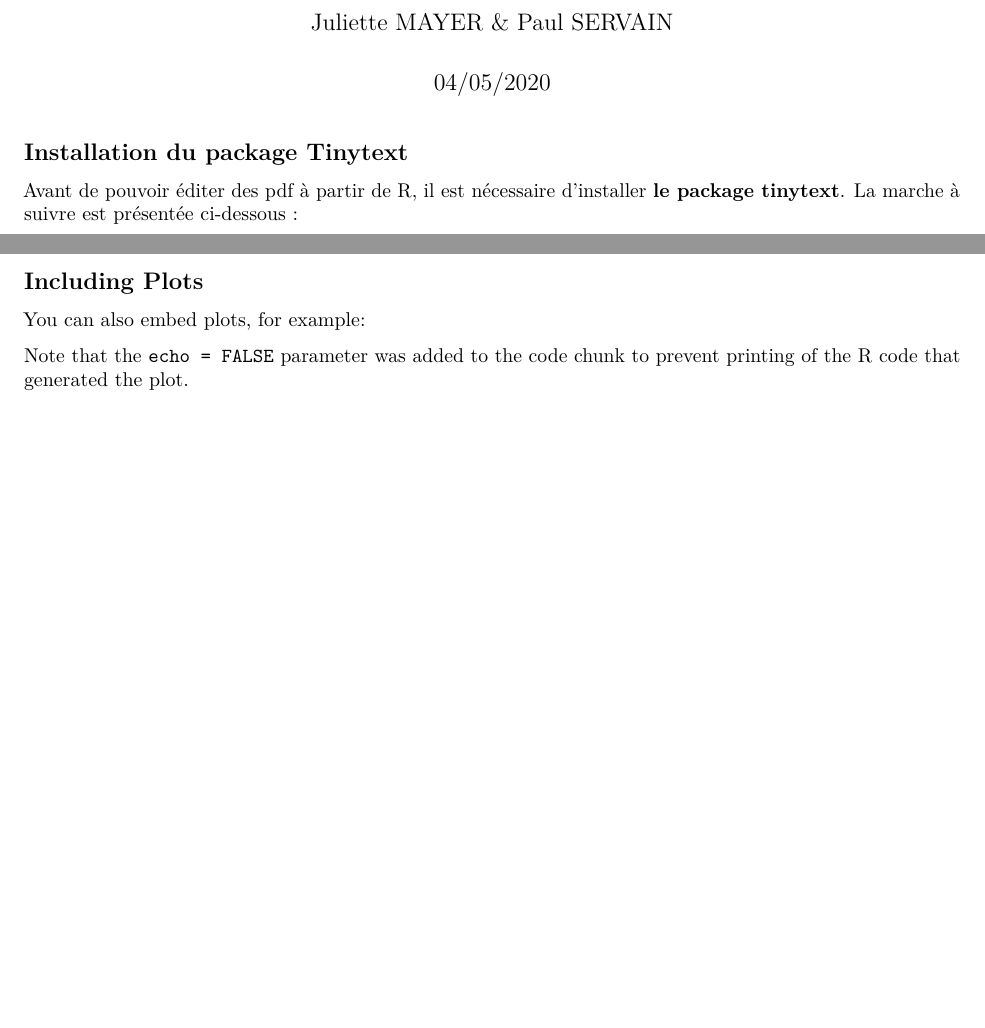
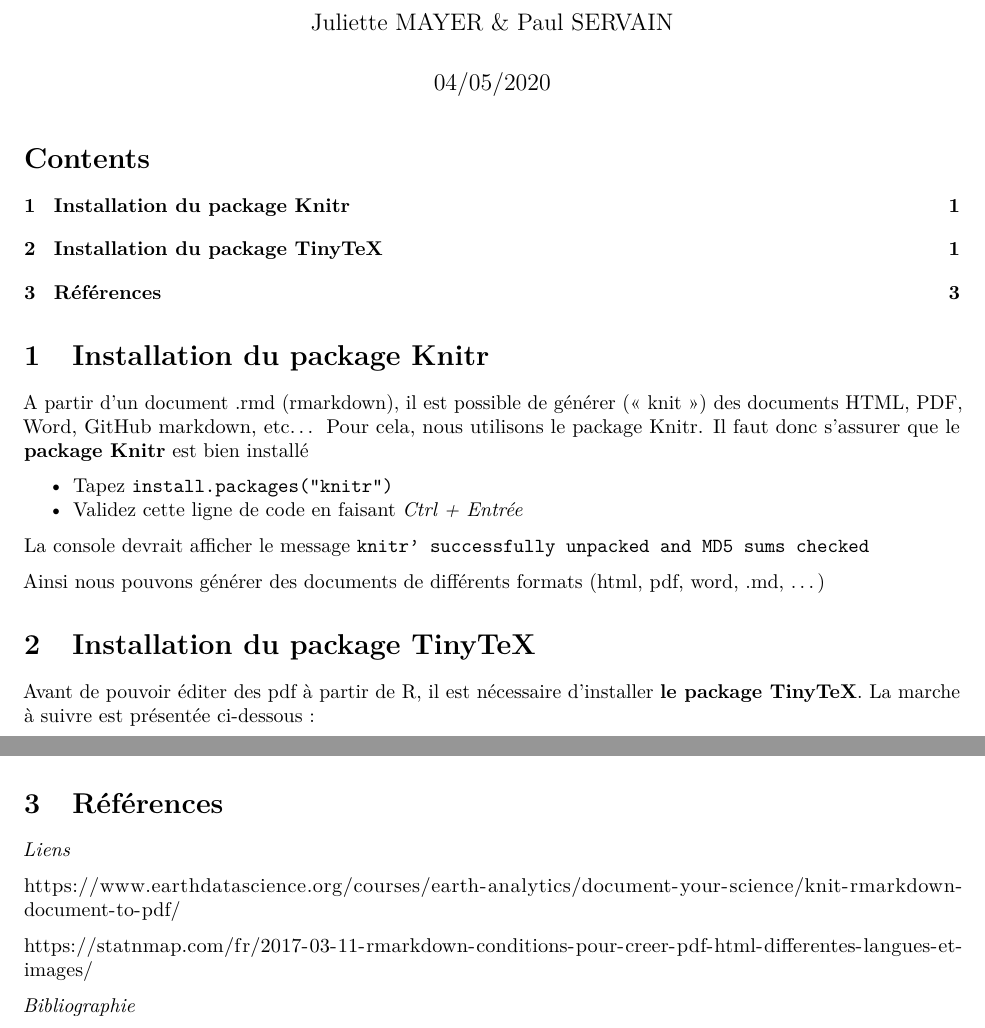
Before and after one commit to vnzPayet/OPEN-exo, an R Markdown document (Servain_Mayer/Servain_Mayer_generer_des_pdf.Rmd): two parts of pages 1 and 3 of 3, joined at a grey line, cut so that both start at the same text, the shorter picture padded with empty space. Rendered offline with R 4.5, knitr and Pandoc, then LaTeX, with nearby package versions; the code chunks are not run, so their results and figures are left out; both versions are drawn in the output format of the newer one.

Commit message:
ajout partie paul

````diff
--- a/Servain_Mayer/Servain_Mayer_generer_des_pdf.Rmd
+++ b/Servain_Mayer/Servain_Mayer_generer_des_pdf.Rmd
@@ -2,4 +2,5 @@
 title: "Générer des pdf"
 author: "Juliette MAYER & Paul SERVAIN"
 date: "04/05/2020"
-output: html_document
+output:
+  pdf_document:
@@ -6,12 +21,21 @@ output: html_document
 ---
+# **Installation du package Knitr**
 
-```{r setup, include=FALSE}
-knitr::opts_chunk$set(echo = TRUE)
-```
+A partir d’un document .rmd (rmarkdown), il est possible de générer (« knit ») des documents HTML, PDF, Word, GitHub markdown, etc…
+Pour cela, nous utilisons le package Knitr.
+Il faut donc s’assurer que le **package Knitr** est bien installé
 
-## Installation du package Tinytext
+* Tapez `install.packages("knitr")`
+* Validez cette ligne de code en faisant *Ctrl + Entrée*
 
-Avant de pouvoir éditer des pdf à partir de R, il est nécessaire d'installer **le package tinytext**. La marche à suivre est présentée ci-dessous :
+La console devrait afficher le message `knitr’ successfully unpacked and MD5 sums checked`
+
+Ainsi nous pouvons générer des documents de différents formats (html, pdf, word, .md, ...)
+
+
+# **Installation du package TinyTeX**
+
+Avant de pouvoir éditer des pdf à partir de R, il est nécessaire d'installer **le package TinyTeX**. La marche à suivre est présentée ci-dessous :
 
 * Ce package s'installe à l'aide de la ligne de code suivante : `tinytex::install_tinytex()`
 Écrivez cette ligne de code dans R : cela signifie que vous allez installer le package Tinytex.
@@ -46,10 +71,6 @@ knitr::include_graphics("capture3.png")
 
-## Including Plots
 
-You can also embed plots, for example:
+# **Références**
 
-```{r pressure, echo=FALSE}
-plot(pressure)
-```
+*Liens*
 
-Note that the `echo = FALSE` parameter was added to the code chunk to prevent printing of the R code that generated the plot.
````
Also changed, not shown: Servain_Mayer/Servain_Mayer_generer_des_pdf.Rmd (20 more changed lines).
